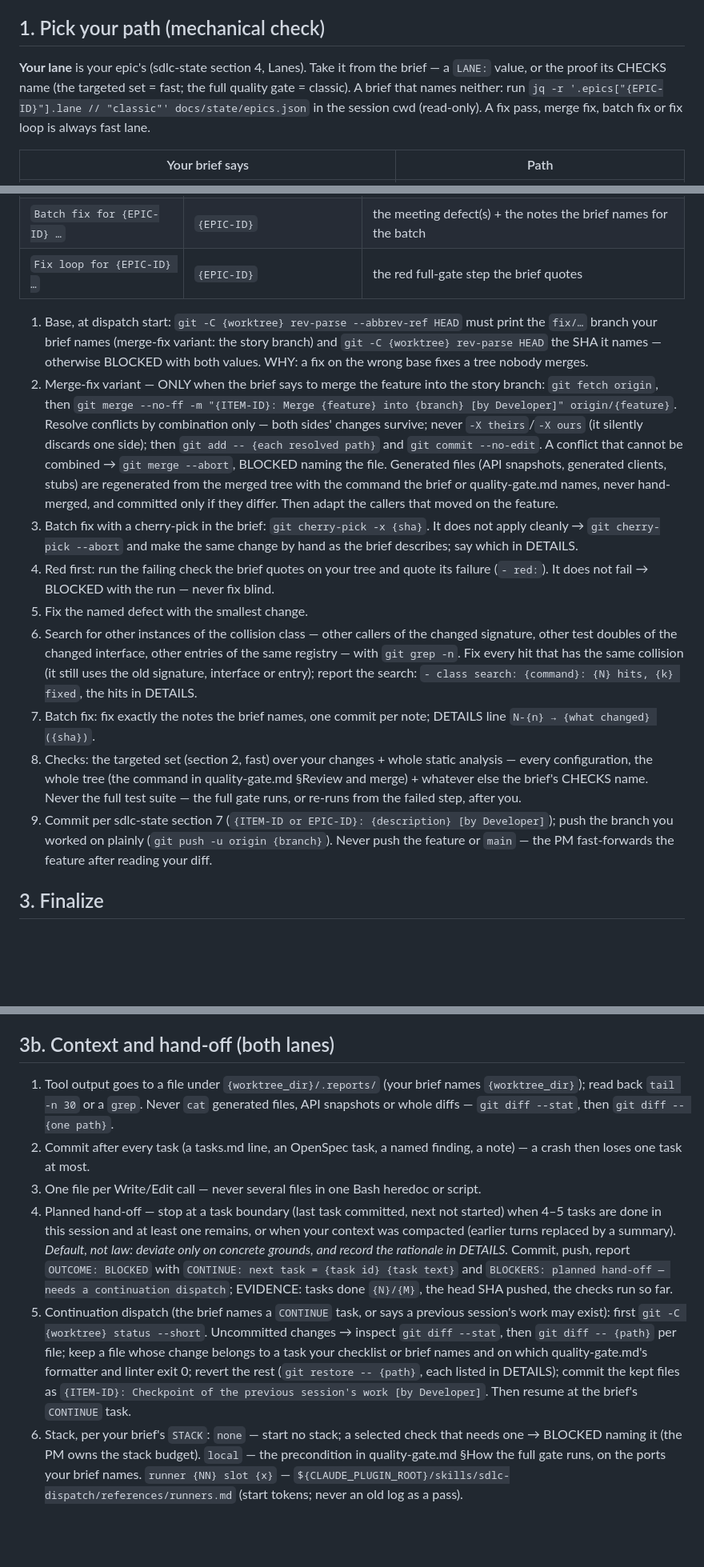
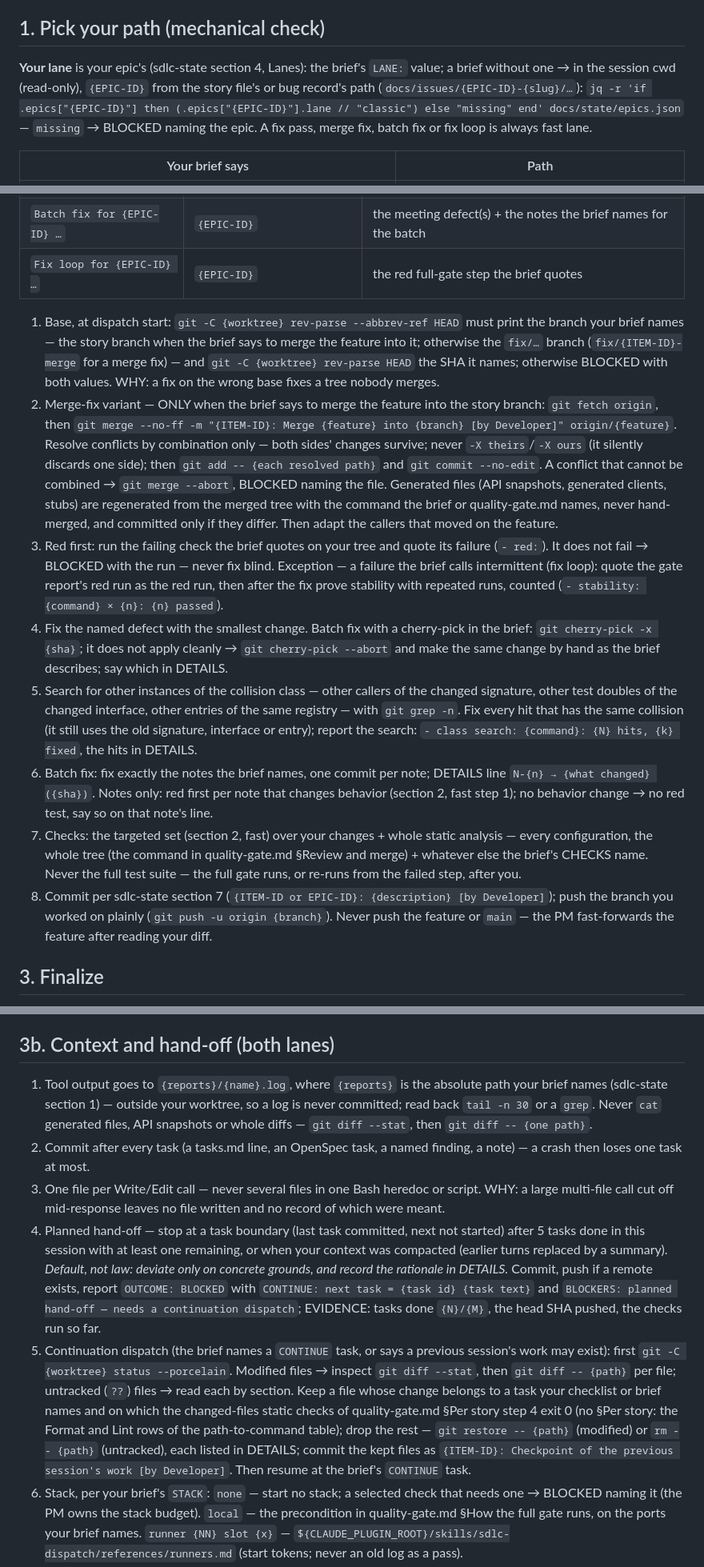
Before and after one commit to paulermo/claude-agent-sdlc, a Markdown page: skills/story-implementation/SKILL.md, 3 parts joined by grey strips. Shown at 80% size. Rendered like a GitHub page; blank space fills up the shorter version.

Commit message:
Developer: absolute reports path, red-first order in fixes, path-scoped rules for new files (review fixes)

```diff
--- a/skills/story-implementation/SKILL.md
+++ b/skills/story-implementation/SKILL.md
@@ -27,7 +28,7 @@ Before writing any code:
 
 ## 1. Pick your path (mechanical check)
 
-**Your lane** is your epic's (sdlc-state section 4, Lanes). Take it from the brief — a `LANE:` value, or the proof its CHECKS name (the targeted set = fast; the full quality gate = classic). A brief that names neither: run `jq -r '.epics["{EPIC-ID}"].lane // "classic"' docs/state/epics.json` in the session cwd (read-only). A fix pass, merge fix, batch fix or fix loop is always fast lane.
+**Your lane** is your epic's (sdlc-state section 4, Lanes): the brief's `LANE:` value; a brief without one → in the session cwd (read-only), `{EPIC-ID}` from the story file's or bug record's path (`docs/issues/{EPIC-ID}-{slug}/…`): `jq -r 'if .epics["{EPIC-ID}"] then (.epics["{EPIC-ID}"].lane // "classic") else "missing" end' docs/state/epics.json` — `missing` → BLOCKED naming the epic. A fix pass, merge fix, batch fix or fix loop is always fast lane.
 
 | Your brief says | Path |
 |-----------------|------|
@@ -112,15 +113,14 @@ Not a story and not a bug: no spec artifacts, no story checkboxes, no review.
 | `Batch fix for {EPIC-ID} …` | `{EPIC-ID}` | the meeting defect(s) + the notes the brief names for the batch |
 | `Fix loop for {EPIC-ID} …` | `{EPIC-ID}` | the red full-gate step the brief quotes |
 
-1. Base, at dispatch start: `git -C {worktree} rev-parse --abbrev-ref HEAD` must print the `fix/…` branch your brief names (merge-fix variant: the story branch) and `git -C {worktree} rev-parse HEAD` the SHA it names — otherwise BLOCKED with both values. WHY: a fix on the wrong base fixes a tree nobody merges.
+1. Base, at dispatch start: `git -C {worktree} rev-parse --abbrev-ref HEAD` must print the branch your brief names — the story branch when the brief says to merge the feature into it; otherwise the `fix/…` branch (`fix/{ITEM-ID}-merge` for a merge fix) — and `git -C {worktree} rev-parse HEAD` the SHA it names; otherwise BLOCKED with both values. WHY: a fix on the wrong base fixes a tree nobody merges.
 2. Merge-fix variant — ONLY when the brief says to merge the feature into the story branch: `git fetch origin`, then `git merge --no-ff -m "{ITEM-ID}: Merge {feature} into {branch} [by Developer]" origin/{feature}`. Resolve conflicts by combination only — both sides' changes survive; never `-X theirs`/`-X ours` (it silently discards one side); then `git add -- {each resolved path}` and `git commit --no-edit`. A conflict that cannot be combined → `git merge --abort`, BLOCKED naming the file. Generated files (API snapshots, generated clients, stubs) are regenerated from the merged tree with the command the brief or quality-gate.md names, never hand-merged, and committed only if they differ. Then adapt the callers that moved on the feature.
-3. Batch fix with a cherry-pick in the brief: `git cherry-pick -x {sha}`. It does not apply cleanly → `git cherry-pick --abort` and make the same change by hand as the brief describes; say which in DETAILS.
-4. Red first: run the failing check the brief quotes on your tree and quote its failure (`- red:`). It does not fail → BLOCKED with the run — never fix blind.
-5. Fix the named defect with the smallest change.
-6. Search for other instances of the collision class — other callers of the changed signature, other test doubles of the changed interface, other entries of the same registry — with `git grep -n`. Fix every hit that has the same collision (it still uses the old signature, interface or entry); report the search: `- class search: {command}: {N} hits, {k} fixed`, the hits in DETAILS.
-7. Batch fix: fix exactly the notes the brief names, one commit per note; DETAILS line `N-{n} → {what changed} ({sha})`.
-8. Checks: the targeted set (section 2, fast) over your changes + whole static analysis — every configuration, the whole tree (the command in quality-gate.md §Review and merge) + whatever else the brief's CHECKS name. Never the full test suite — the full gate runs, or re-runs from the failed step, after you.
-9. Commit per sdlc-state section 7 (`{ITEM-ID or EPIC-ID}: {description} [by Developer]`); push the branch you worked on plainly (`git push -u origin {branch}`). Never push the feature or `main` — the PM fast-forwards the feature after reading your diff.
+3. Red first: run the failing check the brief quotes on your tree and quote its failure (`- red:`). It does not fail → BLOCKED with the run — never fix blind. Exception — a failure the brief calls intermittent (fix loop): quote the gate report's red run as the red run, then after the fix prove stability with repeated runs, counted (`- stability: {command} × {n}: {n} passed`).
+4. Fix the named defect with the smallest change. Batch fix with a cherry-pick in the brief: `git cherry-pick -x {sha}`; it does not apply cleanly → `git cherry-pick --abort` and make the same change by hand as the brief describes; say which in DETAILS.
+5. Search for other instances of the collision class — other callers of the changed signature, other test doubles of the changed interface, other entries of the same registry — with `git grep -n`. Fix every hit that has the same collision (it still uses the old signature, interface or entry); report the search: `- class search: {command}: {N} hits, {k} fixed`, the hits in DETAILS.
+6. Batch fix: fix exactly the notes the brief names, one commit per note; DETAILS line `N-{n} → {what changed} ({sha})`. Notes only: red first per note that changes behavior (section 2, fast step 1); no behavior change → no red test, say so on that note's line.
+7. Checks: the targeted set (section 2, fast) over your changes + whole static analysis — every configuration, the whole tree (the command in quality-gate.md §Review and merge) + whatever else the brief's CHECKS name. Never the full test suite — the full gate runs, or re-runs from the failed step, after you.
+8. Commit per sdlc-state section 7 (`{ITEM-ID or EPIC-ID}: {description} [by Developer]`); push the branch you worked on plainly (`git push -u origin {branch}`). Never push the feature or `main` — the PM fast-forwards the feature after reading your diff.
 
 ## 3. Finalize
 
@@ -131,11 +131,11 @@ Not a story and not a bug: no spec artifacts, no story checkboxes, no review.
 
 ## 3b. Context and hand-off (both lanes)
 
-1. Tool output goes to a file under `{worktree_dir}/.reports/` (your brief names `{worktree_dir}`); read back `tail -n 30` or a `grep`. Never `cat` generated files, API snapshots or whole diffs — `git diff --stat`, then `git diff -- {one path}`.
+1. Tool output goes to `{reports}/{name}.log`, where `{reports}` is the absolute path your brief names (sdlc-state section 1) — outside your worktree, so a log is never committed; read back `tail -n 30` or a `grep`. Never `cat` generated files, API snapshots or whole diffs — `git diff --stat`, then `git diff -- {one path}`.
 2. Commit after every task (a tasks.md line, an OpenSpec task, a named finding, a note) — a crash then loses one task at most.
-3. One file per Write/Edit call — never several files in one Bash heredoc or script.
-4. Planned hand-off — stop at a task boundary (last task committed, next not started) when 4–5 tasks are done in this session and at least one remains, or when your context was compacted (earlier turns replaced by a summary). *Default, not law: deviate only on concrete grounds, and record the rationale in DETAILS.* Commit, push, report `OUTCOME: BLOCKED` with `CONTINUE: next task = {task id} {task text}` and `BLOCKERS: planned hand-off — needs a continuation dispatch`; EVIDENCE: tasks done `{N}/{M}`, the head SHA pushed, the checks run so far.
-5. Continuation dispatch (the brief names a `CONTINUE` task, or says a previous session's work may exist): first `git -C {worktree} status --short`. Uncommitted changes → inspect `git diff --stat`, then `git diff -- {path}` per file; keep a file whose change belongs to a task your checklist or brief names and on which quality-gate.md's formatter and linter exit 0; revert the rest (`git restore -- {path}`, each listed in DETAILS); commit the kept files as `{ITEM-ID}: Checkpoint of the previous session's work [by Developer]`. Then resume at the brief's `CONTINUE` task.
+3. One file per Write/Edit call — never several files in one Bash heredoc or script. WHY: a large multi-file call cut off mid-response leaves no file written and no record of which were meant.
+4. Planned hand-off — stop at a task boundary (last task committed, next not started) after 5 tasks done in this session with at least one remaining, or when your context was compacted (earlier turns replaced by a summary). *Default, not law: deviate only on concrete grounds, and record the rationale in DETAILS.* Commit, push if a remote exists, report `OUTCOME: BLOCKED` with `CONTINUE: next task = {task id} {task text}` and `BLOCKERS: planned hand-off — needs a continuation dispatch`; EVIDENCE: tasks done `{N}/{M}`, the head SHA pushed, the checks run so far.
+5. Continuation dispatch (the brief names a `CONTINUE` task, or says a previous session's work may exist): first `git -C {worktree} status --porcelain`. Modified files → inspect `git diff --stat`, then `git diff -- {path}` per file; untracked (`??`) files → read each by section. Keep a file whose change belongs to a task your checklist or brief names and on which the changed-files static checks of quality-gate.md §Per story step 4 exit 0 (no §Per story: the Format and Lint rows of the path-to-command table); drop the rest — `git restore -- {path}` (modified) or `rm -- {path}` (untracked), each listed in DETAILS; commit the kept files as `{ITEM-ID}: Checkpoint of the previous session's work [by Developer]`. Then resume at the brief's `CONTINUE` task.
 6. Stack, per your brief's `STACK`: `none` — start no stack; a selected check that needs one → BLOCKED naming it (the PM owns the stack budget). `local` — the precondition in quality-gate.md §How the full gate runs, on the ports your brief names. `runner {NN} slot {x}` — `${CLAUDE_PLUGIN_ROOT}/skills/sdlc-dispatch/references/runners.md` (start tokens; never an old log as a pass).
 7. An infrastructure outage (container engine down, registry unreachable) → `OUTCOME: BLOCKED` with the outage evidence — never a destructive reset ("reset to factory defaults", `docker system prune -a --volumes`); it destroys every image and volume on the host.
 
```
Also changed, not shown: other parts of skills/story-implementation/SKILL.md (+9 -7 lines), agents/developer.md (+2 -1 lines).
